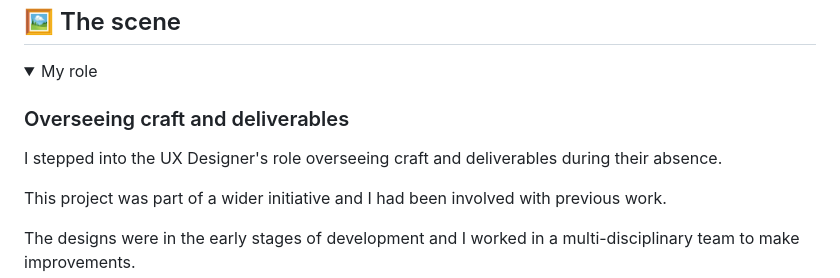
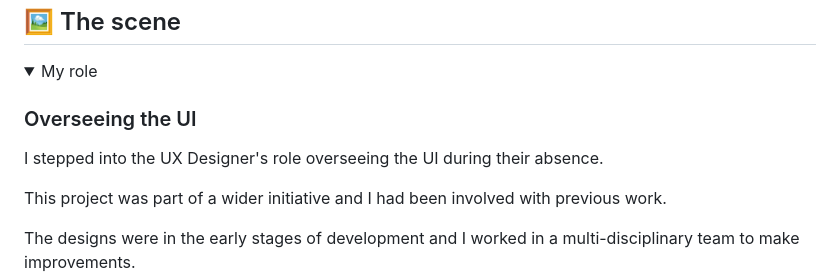
Before and after one commit to Senths02/portfolio, a Markdown page: src/content/watch-party-data.md, the part around the change. Drawn GitHub-style; folded sections open.

Commit message:
case study edit

```diff
--- a/src/content/watch-party-data.md
+++ b/src/content/watch-party-data.md
@@ -22,8 +22,8 @@ A watch party experience - for users to explore a new way of safeguarding and ma
 
 <!-- >\#UX \#UI \#VisualDesign \#UXA \#InformationDesign -->
 
-### Overseeing craft and deliverables
-I stepped into the UX Designer's role overseeing craft and deliverables during their absence.
+### Overseeing the UI
+I stepped into the UX Designer's role overseeing the UI during their absence.
 
 This project was part of a wider initiative and I had been involved with previous work.
 
```
